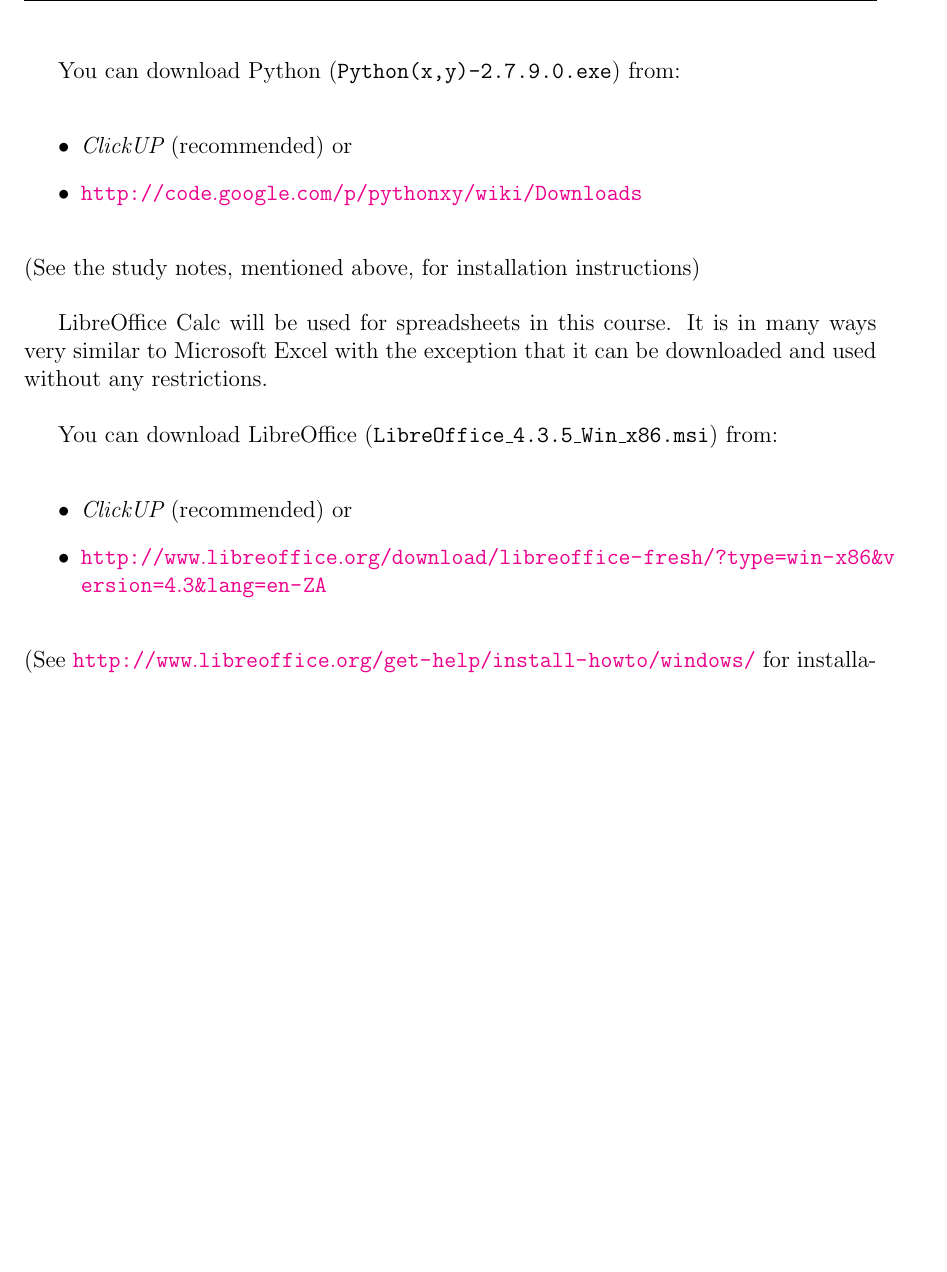
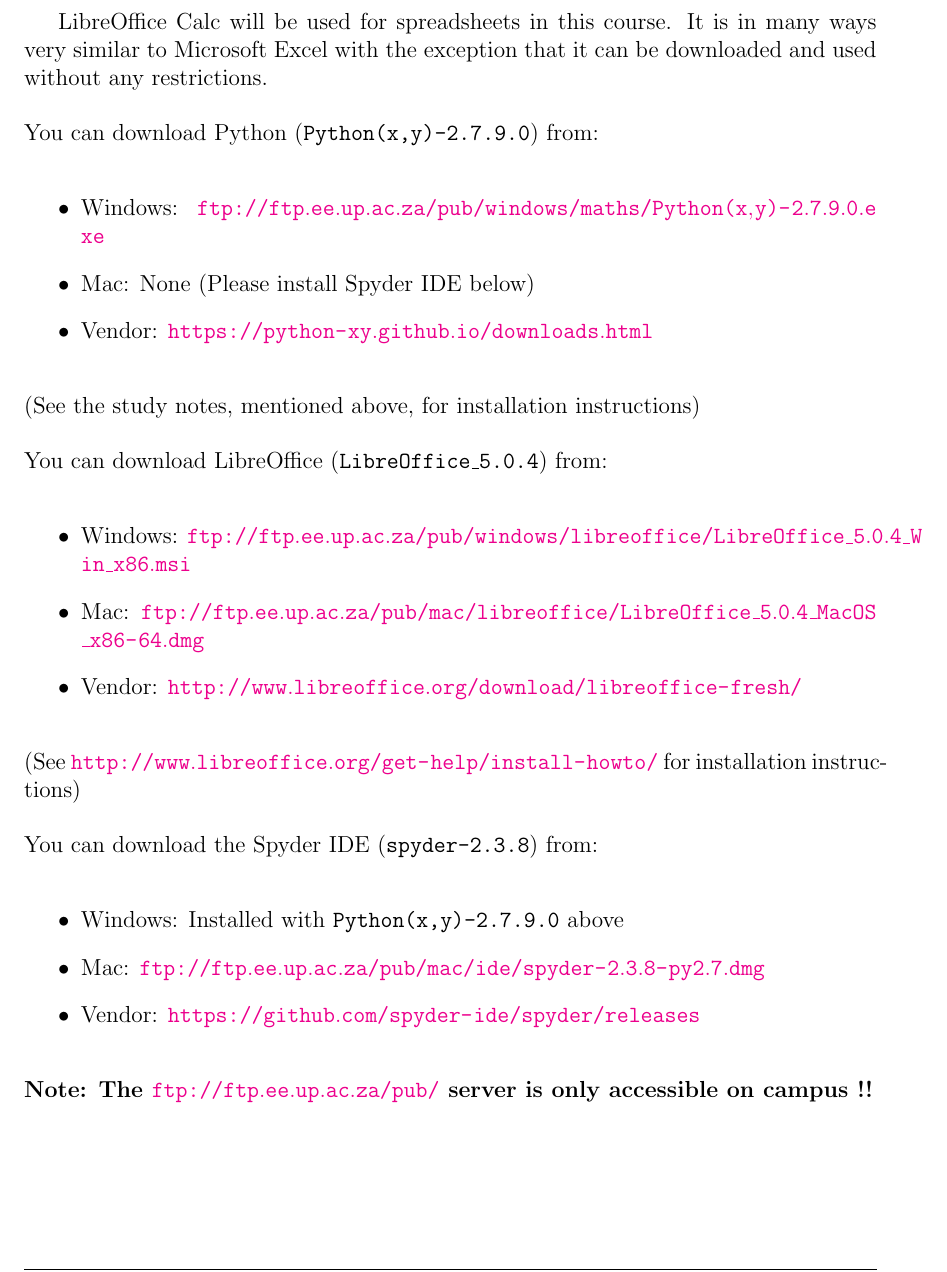
Before and after one commit to mpr213/study-guide, a LaTeX document (English/Studyguide.tex, which reads English/Body/Study_Material.tex): part of page 9 of 25, cut so that both start at the same text, the shorter picture padded with empty space. Compiled offline with pdfLaTeX.

Commit message:
updated links

```diff
--- a/English/Body/Study_Material.tex
+++ b/English/Body/Study_Material.tex
@@ -40,22 +40,38 @@
         it is easy to learn, well supported and documented, relatively fast,
         and well suited for numerical and scientific computing.
 
-        You can download Python ({\tt Python(x,y)-2.7.9.0.exe}) from:
-        \begin{itemize}
-            \item {\it ClickUP} (recommended) or
-            \item \url{http://code.google.com/p/pythonxy/wiki/Downloads}
-        \end{itemize}
-        (See the study notes, mentioned above, for installation instructions)
-
         LibreOffice Calc will be used for spreadsheets in this course. It is
         in many ways very similar to Microsoft Excel with the exception
         that it can be downloaded and used without any restrictions.
 
+        \noindent
+        You can download Python ({\tt Python(x,y)-2.7.9.0}) from:
+        \begin{itemize}
+            \item Windows: \url{ftp://ftp.ee.up.ac.za/pub/windows/maths/Python(x,y)-2.7.9.0.exe}
+            \item Mac: None (Please install Spyder IDE below)
+            \item Vendor: \url{https://python-xy.github.io/downloads.html}
+        \end{itemize}
+        (See the study notes, mentioned above, for installation instructions)
+
+        \noindent
         You can download LibreOffice
-        ({\tt LibreOffice\_4.3.5\_Win\_x86.msi}) from:
+        ({\tt LibreOffice\_5.0.4}) from:
         \begin{itemize}
-            \item {\it ClickUP} (recommended) or
-            \item \url{http://www.libreoffice.org/download/libreoffice-fresh/?type=win-x86&version=4.3&lang=en-ZA}
+            \item Windows: \url{ftp://ftp.ee.up.ac.za/pub/windows/libreoffice/LibreOffice_5.0.4_Win_x86.msi}
+            \item Mac: \url{ftp://ftp.ee.up.ac.za/pub/mac/libreoffice/LibreOffice_5.0.4_MacOS_x86-64.dmg}
+            \item Vendor: \url{http://www.libreoffice.org/download/libreoffice-fresh/}
         \end{itemize}
-        (See \url{http://www.libreoffice.org/get-help/install-howto/windows/}
+        (See \url{http://www.libreoffice.org/get-help/install-howto/}
         for installation instructions)
+
+        \noindent
+        You can download the Spyder IDE ({\tt spyder-2.3.8}) from:
+        \begin{itemize}
+            \item Windows: Installed with {\tt Python(x,y)-2.7.9.0} above
+            \item Mac: \url{ftp://ftp.ee.up.ac.za/pub/mac/ide/spyder-2.3.8-py2.7.dmg}
+            \item Vendor: \url{https://github.com/spyder-ide/spyder/releases}
+        \end{itemize}
+
+        \noindent
+        \textbf{Note: The \url{ftp://ftp.ee.up.ac.za/pub/} server is only
+        accessible on campus !!}
```
Also changed, not shown: English/Body/Departmental_Studyguide.tex (+5 -4 lines).
